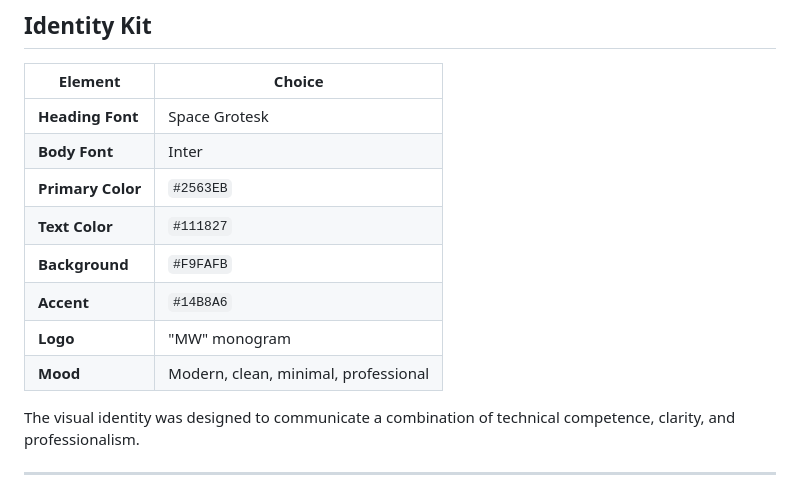
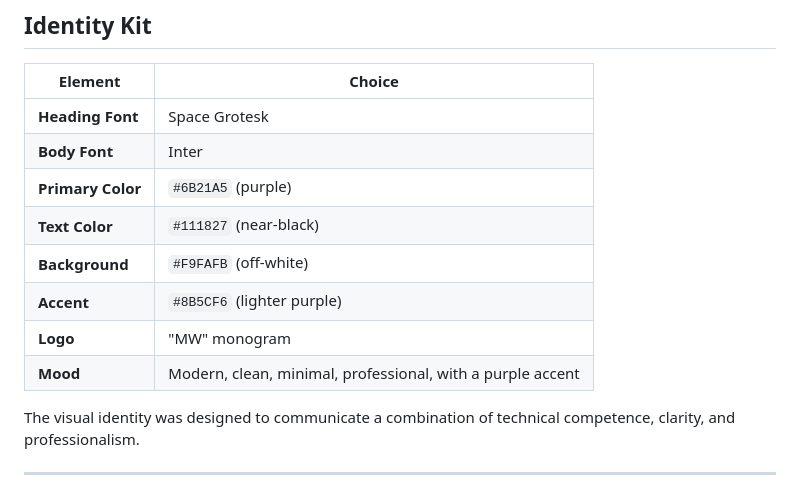
Before and after one commit to millyanne93/Gen-AI-Fluency-Capstone1, a Markdown page: capstone-deliverable.md, the part around one of its changes. Drawn GitHub-style.

```diff
--- a/capstone-deliverable.md
+++ b/capstone-deliverable.md
@@ -184,12 +187,12 @@ The portfolio presents my background, technical skills, projects, and case studi
 | ----------------- | ------------------------------------ |
 | **Heading Font**  | Space Grotesk                        |
 | **Body Font**     | Inter                                |
-| **Primary Color** | `#2563EB`                            |
-| **Text Color**    | `#111827`                            |
-| **Background**    | `#F9FAFB`                            |
-| **Accent**        | `#14B8A6`                            |
+| **Primary Color** | `#6B21A5` (purple)                  |
+| **Text Color**    | `#111827` (near-black)              |
+| **Background**    | `#F9FAFB` (off-white)               |
+| **Accent**        | `#8B5CF6` (lighter purple)          |
 | **Logo**          | "MW" monogram                        |
-| **Mood**          | Modern, clean, minimal, professional |
+| **Mood**          | Modern, clean, minimal, professional, with a purple accent |
 
 The visual identity was designed to communicate a combination of technical competence, clarity, and professionalism.
 
```
Also changed, not shown: other parts of capstone-deliverable.md (+7 -0 lines).
